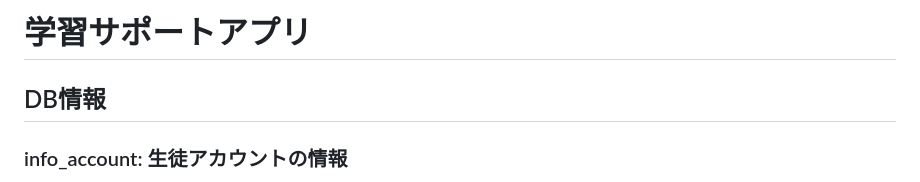
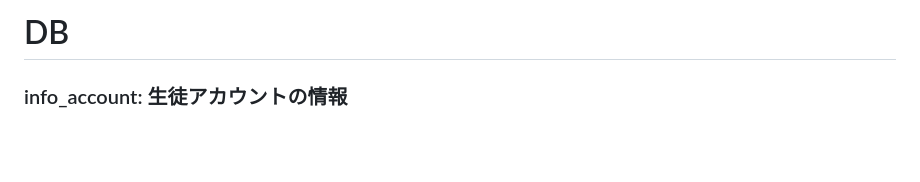
Before and after one commit to RikiTaguchi/learning-support-app-old-version, a Markdown page: README.md, the part around the change printed below. Rendered like a GitHub page; blank space fills up the shorter version.

```diff
--- a/README.md
+++ b/README.md
@@ -1,6 +1,4 @@
-# 学習サポートアプリ
-
-## DB情報
+# DB
 ### info_account: 生徒アカウントの情報
 - user_name(varchar): ユーザー名
 - login_id(varchar): ログインID
```
Also changed, not shown: other parts of README.md (+1 -1 lines).
